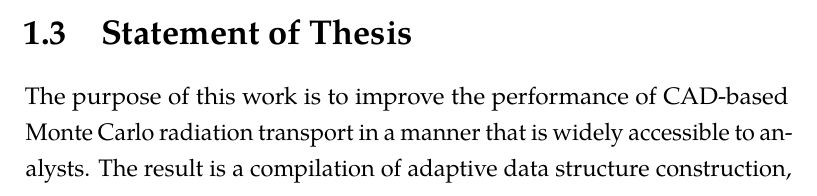
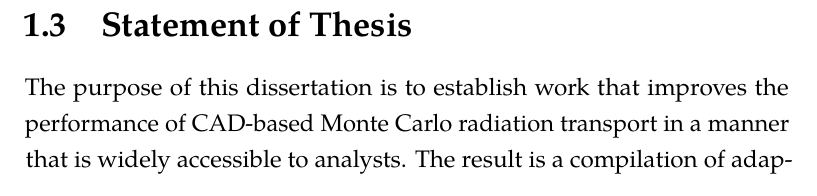
Before and after one commit to pshriwise/dissertation, a LaTeX thesis (document/dissertation.tex, which reads document/chapters/introduction/introduction.tex): part of page 14 of 19 before the commit and part of page 15 of 19 after it, cut so that both start at the same text. Compiled offline with pdfLaTeX.

Commit message:
Small updates to thesis statement

```diff
--- a/document/chapters/introduction/introduction.tex
+++ b/document/chapters/introduction/introduction.tex
@@ -91,7 +91,5 @@ counterparts.
 \section{Statement of Thesis}
 
-The purpose of this work is to improve the performance of CAD-based Monte Carlo
-radiation transport in a manner that is widely accessible to analysts. The
-result is a compilation of adaptive data structure construction, data structure
-redesign, and alternative methods to reduce simulation times in DAGMC for the
-general case by a minimum factor of \textvf{insert factor here}.
+The purpose of this dissertation is to establish work that improves the
+performance of CAD-based Monte Carlo radiation transport in a manner that is
+widely accessible to analysts. The result is a compilation of adaptive data
```
Also changed, not shown: document/chapters/introduction/introduction.tex (6 more changed lines).
